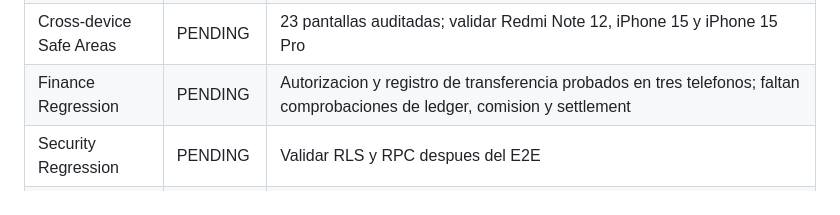
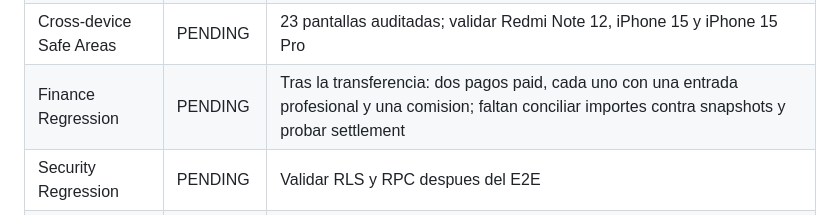
Before and after one commit to dotniel313/fixis, a Markdown page: docs/QA_MATRIX.md, the part around the change. GitHub-like rendering.

Commit message:
docs: confirmar ledger generado para pagos verificados

```diff
--- a/docs/QA_MATRIX.md
+++ b/docs/QA_MATRIX.md
@@ -32,7 +32,7 @@ Ultima actualizacion: 2026-09-25
 | Quote Revision Realtime | PENDING | Migracion 031 y suscripcion Flutter preparadas; verificar aplicacion real y latencia en dispositivos |
 | Revision Notification FIXI | PENDING | Evento persistente e in-app preparado; falta QA fisico |
 | Cross-device Safe Areas | PENDING | 23 pantallas auditadas; validar Redmi Note 12, iPhone 15 y iPhone 15 Pro |
-| Finance Regression | PENDING | Autorizacion y registro de transferencia probados en tres telefonos; faltan comprobaciones de ledger, comision y settlement |
+| Finance Regression | PENDING | Tras la transferencia: dos pagos paid, cada uno con una entrada profesional y una comision; faltan conciliar importes contra snapshots y probar settlement |
 | Security Regression | PENDING | Validar RLS y RPC despues del E2E |
 | Login / Signup Android actualizado | PENDING | Funcionamiento general reportado el 2026-09-25; falta registrar resultados separados: OTP cliente/FIXI/admin, correo existente de otro rol y reenvio |
 
```
